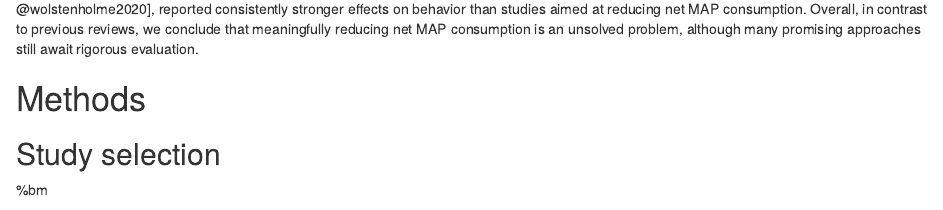
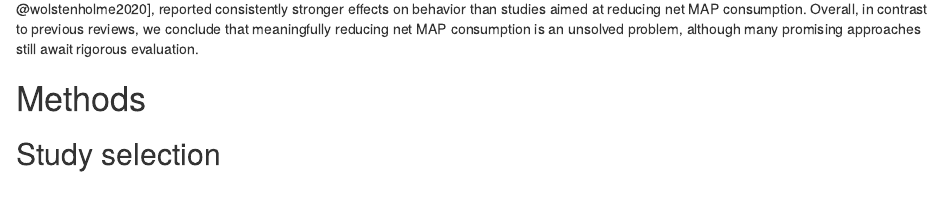
Before and after one commit to hsflabstanford/vegan-meta, an R Markdown document (MAP-reduction-meta-appetite.Rmd): the page in a window 1100 px wide, from 1860 px down. Rendered offline with R 4.5, knitr and Pandoc, with nearby package versions; drawn as R Markdown's standard HTML page in place of the format the file asks for; some code elsewhere in the file could not run offline; a font, style sheet, LaTeX package, included part or bibliography that could not be used is replaced or left out.

Commit message:
a latex thing can go

````diff
--- a/MAP-reduction-meta-appetite.Rmd
+++ b/MAP-reduction-meta-appetite.Rmd
@@ -120,9 +120,6 @@ excluded_count <- nrow(read.csv('./data/excluded-studies.csv'))
 ```
 
 ## Study selection {#sec2.1}
-
-%bm
-
 Our meta-analytic sample comprises RCT evaluations of interventions intended to reduce MAP consumption that had at least 25 subjects in treatment and control (or at least 10 clusters for studies that were cluster-assigned) and that measured MAP consumption at least a single day after treatment begins.
 We required that studies have a pure control group receiving no treatment.
 We further restricted our search to studies that were publicly circulated in English by December 2023.
````
